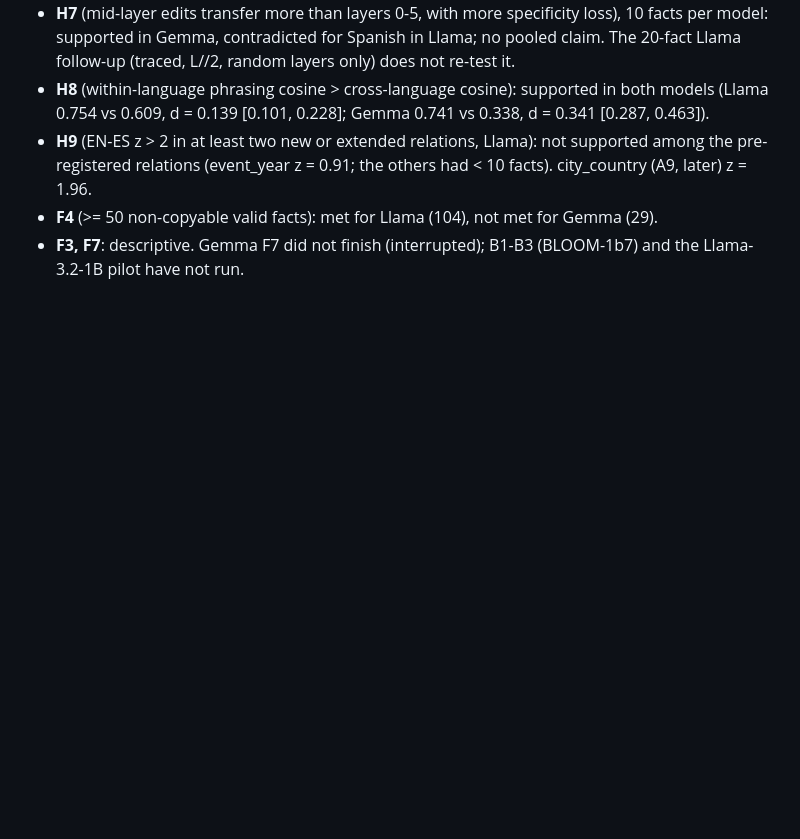
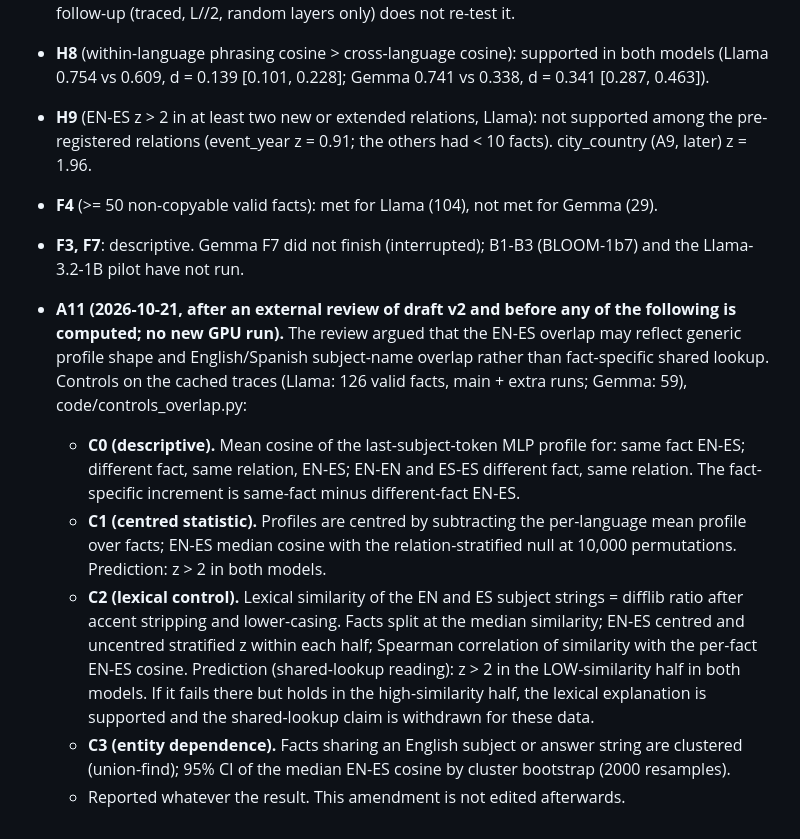
Before and after one commit to praann07/babel-effect, a Markdown page: docs/HYPOTHESIS.md, the part around the change. Drawn GitHub-style; blank space fills up the shorter version.

Commit message:
A11: controls for the EN-ES overlap (pre-registered before computing)
Co-Authored-By: Claude Sonnet 5.5 <noreply@anthropic.com>

```diff
--- a/docs/HYPOTHESIS.md
+++ b/docs/HYPOTHESIS.md
@@ -94,3 +94,10 @@ Priors come from the causal-tracing literature (Meng et al. 2022, arXiv:2202.052
 - **H9** (EN-ES z > 2 in at least two new or extended relations, Llama): not supported among the pre-registered relations (event_year z = 0.91; the others had < 10 facts). city_country (A9, later) z = 1.96.
 - **F4** (>= 50 non-copyable valid facts): met for Llama (104), not met for Gemma (29).
 - **F3, F7**: descriptive. Gemma F7 did not finish (interrupted); B1-B3 (BLOOM-1b7) and the Llama-3.2-1B pilot have not run.
+
+- **A11 (2026-10-21, after an external review of draft v2 and before any of the following is computed; no new GPU run).** The review argued that the EN-ES overlap may reflect generic profile shape and English/Spanish subject-name overlap rather than fact-specific shared lookup. Controls on the cached traces (Llama: 126 valid facts, main + extra runs; Gemma: 59), code/controls_overlap.py:
+  - **C0 (descriptive).** Mean cosine of the last-subject-token MLP profile for: same fact EN-ES; different fact, same relation, EN-ES; EN-EN and ES-ES different fact, same relation. The fact-specific increment is same-fact minus different-fact EN-ES.
+  - **C1 (centred statistic).** Profiles are centred by subtracting the per-language mean profile over facts; EN-ES median cosine with the relation-stratified null at 10,000 permutations. Prediction: z > 2 in both models.
+  - **C2 (lexical control).** Lexical similarity of the EN and ES subject strings = difflib ratio after accent stripping and lower-casing. Facts split at the median similarity; EN-ES centred and uncentred stratified z within each half; Spearman correlation of similarity with the per-fact EN-ES cosine. Prediction (shared-lookup reading): z > 2 in the LOW-similarity half in both models. If it fails there but holds in the high-similarity half, the lexical explanation is supported and the shared-lookup claim is withdrawn for these data.
+  - **C3 (entity dependence).** Facts sharing an English subject or answer string are clustered (union-find); 95% CI of the median EN-ES cosine by cluster bootstrap (2000 resamples).
+  - Reported whatever the result. This amendment is not edited afterwards.
```
